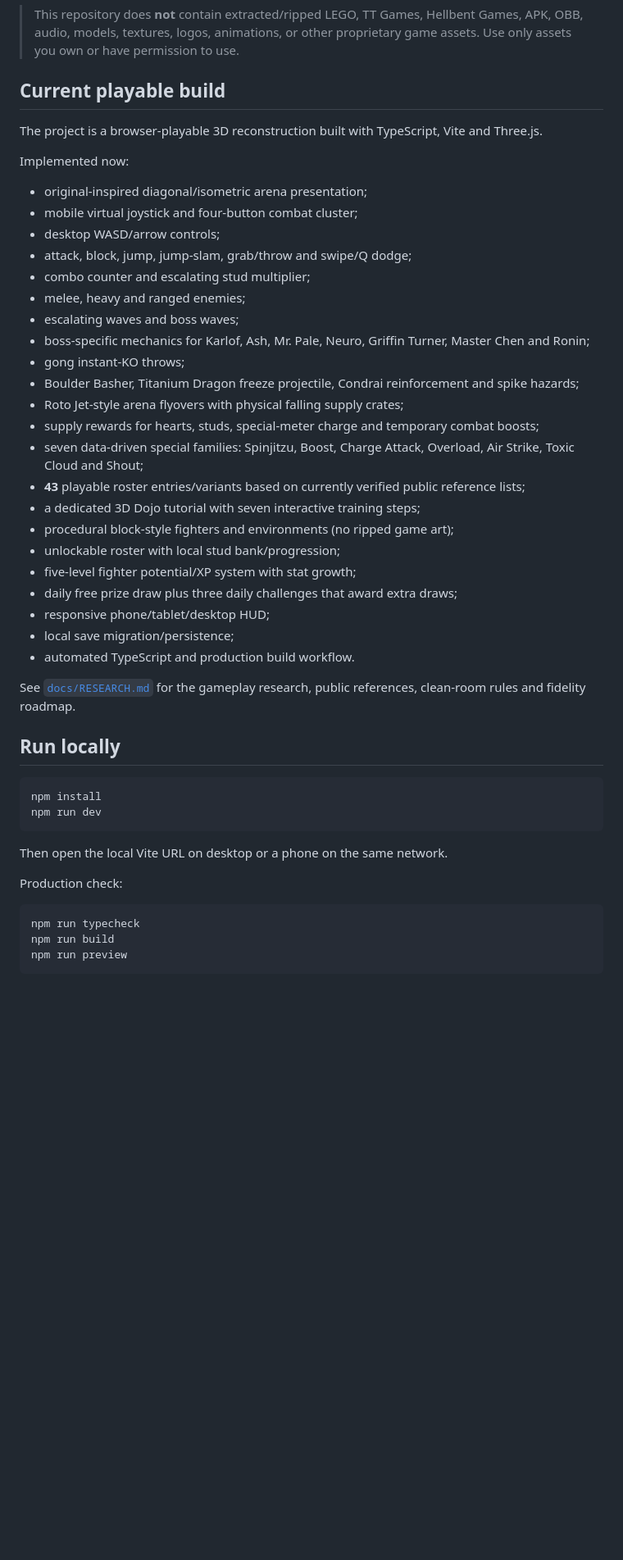
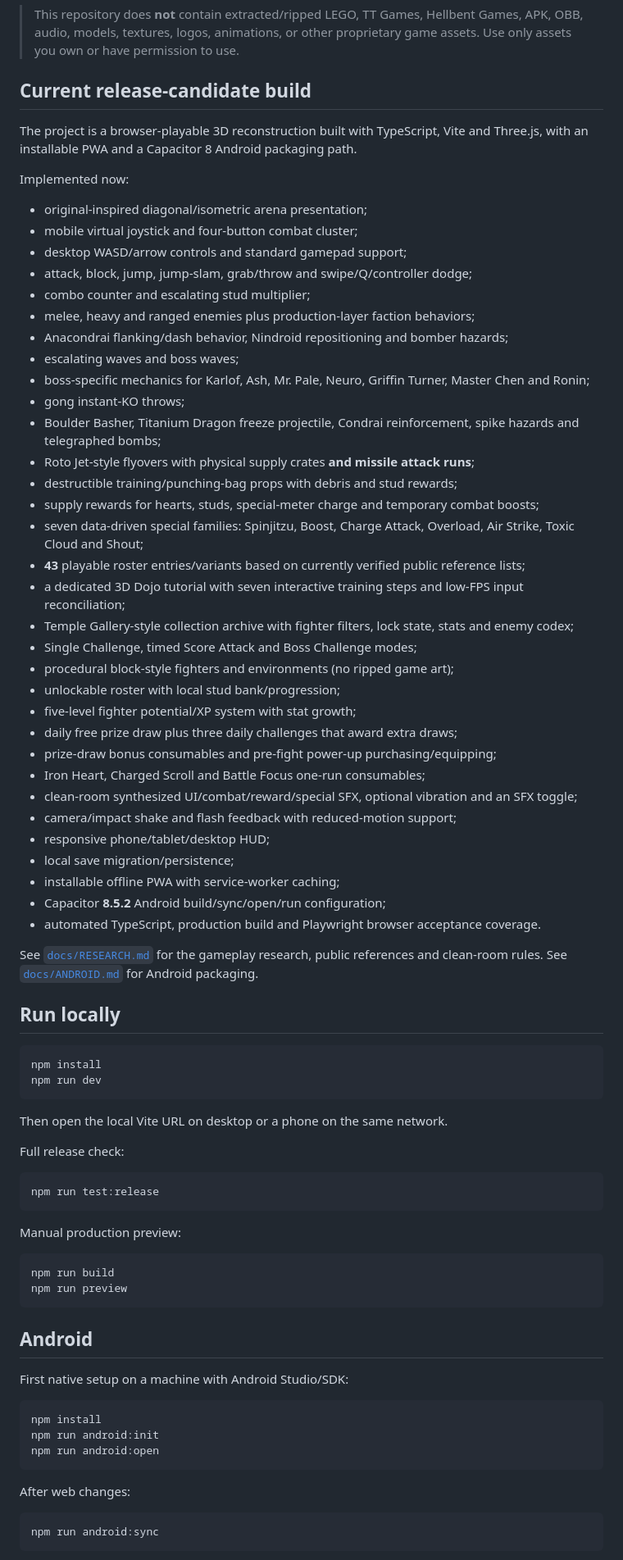
Before and after one commit to yousseffekryk98-droid/LEGO-Ninjago-Tournament, a Markdown page: README.md, the part around one of its changes. Shown at 82% size. Drawn GitHub-style; blank space fills up the shorter version.

Commit message:
Update release-candidate feature and packaging documentation

````diff
--- a/README.md
+++ b/README.md
@@ -4,36 +4,46 @@ A clean-room, fan-made recreation project inspired by the discontinued 2015 mobi
 
 > This repository does **not** contain extracted/ripped LEGO, TT Games, Hellbent Games, APK, OBB, audio, models, textures, logos, animations, or other proprietary game assets. Use only assets you own or have permission to use.
 
-## Current playable build
+## Current release-candidate build
 
-The project is a browser-playable 3D reconstruction built with TypeScript, Vite and Three.js.
+The project is a browser-playable 3D reconstruction built with TypeScript, Vite and Three.js, with an installable PWA and a Capacitor 8 Android packaging path.
 
 Implemented now:
 
 - original-inspired diagonal/isometric arena presentation;
 - mobile virtual joystick and four-button combat cluster;
-- desktop WASD/arrow controls;
-- attack, block, jump, jump-slam, grab/throw and swipe/Q dodge;
+- desktop WASD/arrow controls and standard gamepad support;
+- attack, block, jump, jump-slam, grab/throw and swipe/Q/controller dodge;
 - combo counter and escalating stud multiplier;
-- melee, heavy and ranged enemies;
+- melee, heavy and ranged enemies plus production-layer faction behaviors;
+- Anacondrai flanking/dash behavior, Nindroid repositioning and bomber hazards;
 - escalating waves and boss waves;
 - boss-specific mechanics for Karlof, Ash, Mr. Pale, Neuro, Griffin Turner, Master Chen and Ronin;
 - gong instant-KO throws;
-- Boulder Basher, Titanium Dragon freeze projectile, Condrai reinforcement and spike hazards;
-- Roto Jet-style arena flyovers with physical falling supply crates;
+- Boulder Basher, Titanium Dragon freeze projectile, Condrai reinforcement, spike hazards and telegraphed bombs;
+- Roto Jet-style flyovers with physical supply crates **and missile attack runs**;
+- destructible training/punching-bag props with debris and stud rewards;
 - supply rewards for hearts, studs, special-meter charge and temporary combat boosts;
 - seven data-driven special families: Spinjitzu, Boost, Charge Attack, Overload, Air Strike, Toxic Cloud and Shout;
 - **43** playable roster entries/variants based on currently verified public reference lists;
-- a dedicated 3D Dojo tutorial with seven interactive training steps;
+- a dedicated 3D Dojo tutorial with seven interactive training steps and low-FPS input reconciliation;
+- Temple Gallery-style collection archive with fighter filters, lock state, stats and enemy codex;
+- Single Challenge, timed Score Attack and Boss Challenge modes;
 - procedural block-style fighters and environments (no ripped game art);
 - unlockable roster with local stud bank/progression;
 - five-level fighter potential/XP system with stat growth;
 - daily free prize draw plus three daily challenges that award extra draws;
+- prize-draw bonus consumables and pre-fight power-up purchasing/equipping;
+- Iron Heart, Charged Scroll and Battle Focus one-run consumables;
+- clean-room synthesized UI/combat/reward/special SFX, optional vibration and an SFX toggle;
+- camera/impact shake and flash feedback with reduced-motion support;
 - responsive phone/tablet/desktop HUD;
 - local save migration/persistence;
-- automated TypeScript and production build workflow.
+- installable offline PWA with service-worker caching;
+- Capacitor **8.5.2** Android build/sync/open/run configuration;
+- automated TypeScript, production build and Playwright browser acceptance coverage.
 
-See [`docs/RESEARCH.md`](docs/RESEARCH.md) for the gameplay research, public references, clean-room rules and fidelity roadmap.
+See [`docs/RESEARCH.md`](docs/RESEARCH.md) for the gameplay research, public references and clean-room rules. See [`docs/ANDROID.md`](docs/ANDROID.md) for Android packaging.
 
 ## Run locally
 
@@ -44,10 +54,32 @@ npm run dev
 
 Then open the local Vite URL on desktop or a phone on the same network.
 
-Production check:
+Full release check:
 
 ```bash
-npm run typecheck
+npm run test:release
+```
+
+Manual production preview:
+
+```bash
 npm run build
 npm run preview
 ```
+
+## Android
+
+First native setup on a machine with Android Studio/SDK:
+
+```bash
+npm install
+npm run android:init
+npm run android:open
+```
+
+After web changes:
+
+```bash
+npm run android:sync
+```
+
````
Also changed, not shown: other parts of README.md (+20 -11 lines).
